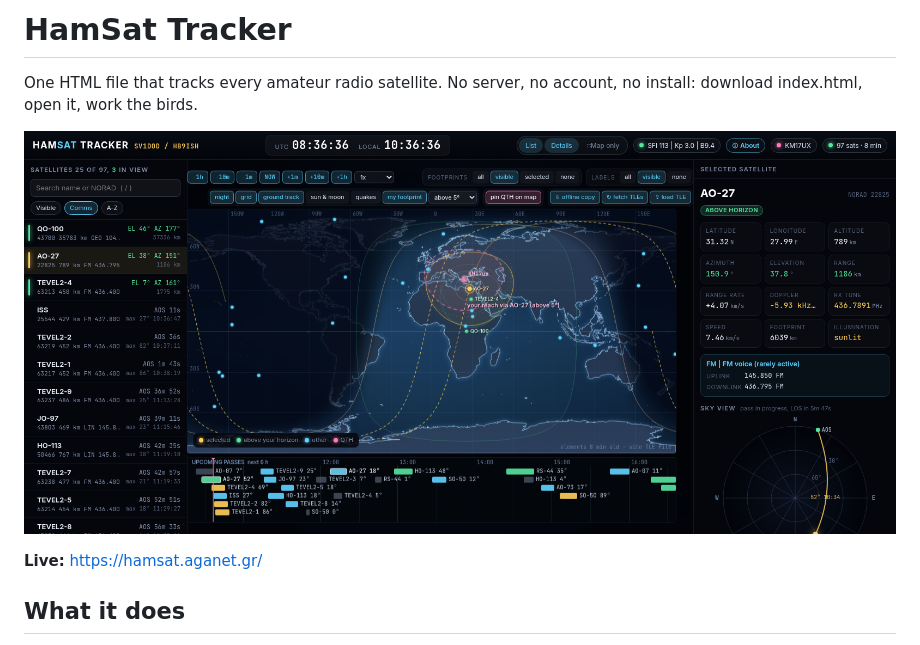
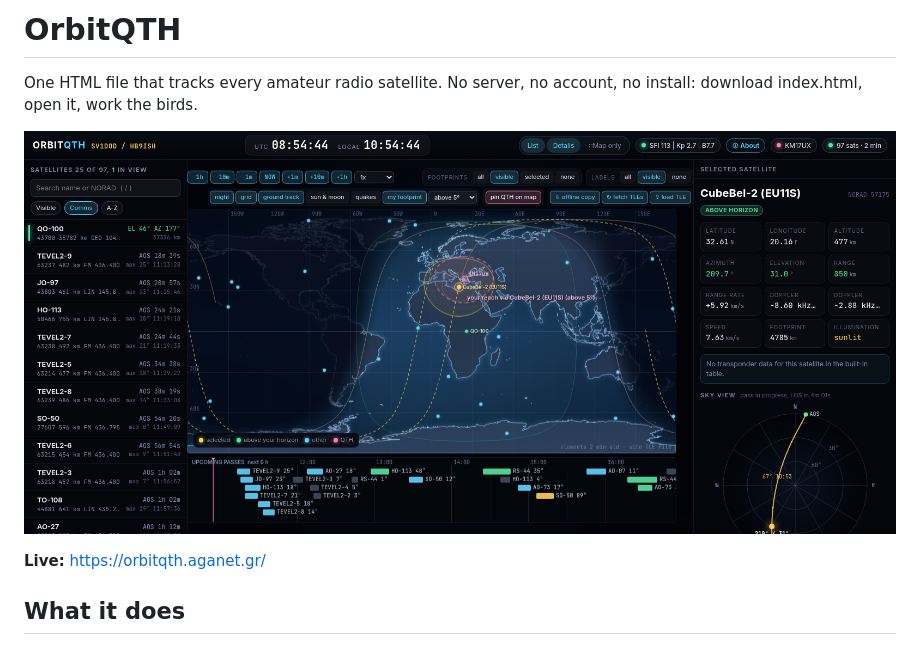
Before and after one commit to aganet/hamsat, a Markdown page: README.md, the part around the change printed below. GitHub-like rendering; pictures changed too: screenshot.png.

Commit message:
Rename to OrbitQTH

```diff
--- a/README.md
+++ b/README.md
@@ -1,4 +1,4 @@
-# HamSat Tracker
+# OrbitQTH
 
 One HTML file that tracks every amateur radio satellite. No server, no
 account, no install: download index.html, open it, work the birds.
@@ -7,5 +7,5 @@ account, no install: download index.html, open it, work the birds.
 
-**Live:** https://hamsat.aganet.gr/
+**Live:** https://orbitqth.aganet.gr/
 
 ## What it does
 
```
Also changed, not shown: other parts of README.md (+1 -1 lines), 1 other file.
